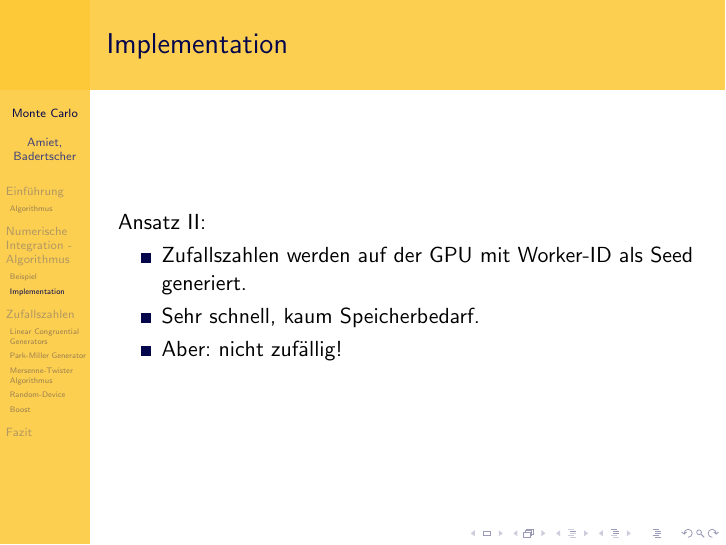
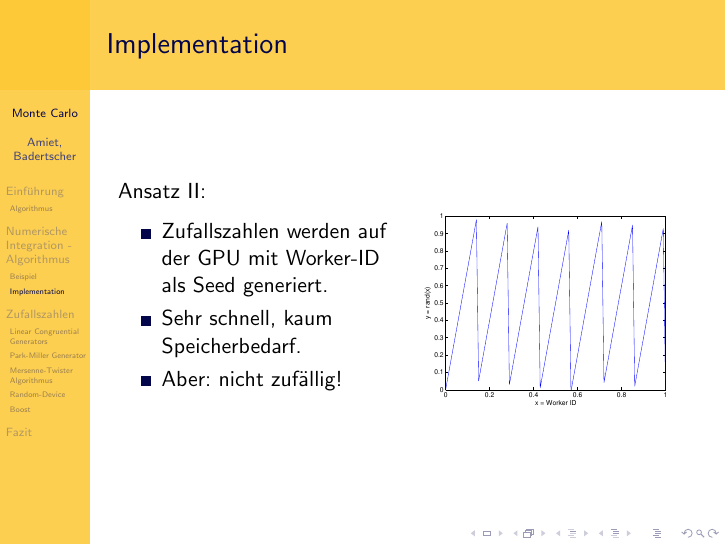
Before and after one commit to HBadertscher/MonteCarlo, LaTeX slides (presentation/presentation.tex): page 11 of 39. Compiled offline with pdfLaTeX.

Commit message:
Tolles Bild: WorkerID as Seed = crap

```diff
--- a/presentation/presentation.tex
+++ b/presentation/presentation.tex
@@ -113,11 +113,17 @@
 \begin{frame}{Implementation}
 	Ansatz II: \\
 
+	\begin{minipage}{5cm}
 	\begin{itemize}
 		\item Zufallszahlen werden auf der GPU mit Worker-ID als Seed generiert.
 		\item Sehr schnell, kaum Speicherbedarf.
 		\item Aber: nicht zufällig!
 	\end{itemize}
+	\end{minipage}
+	\begin{minipage}{5cm}
+		\includegraphics[width=5cm]{images/idAsSeed.eps}
+	\end{minipage}
+
 \end{frame}
 \begin{frame}{Implementation}
 	Ansatz III: \\
```
Also changed, not shown: presentation/images/idAsSeed.eps (added).
